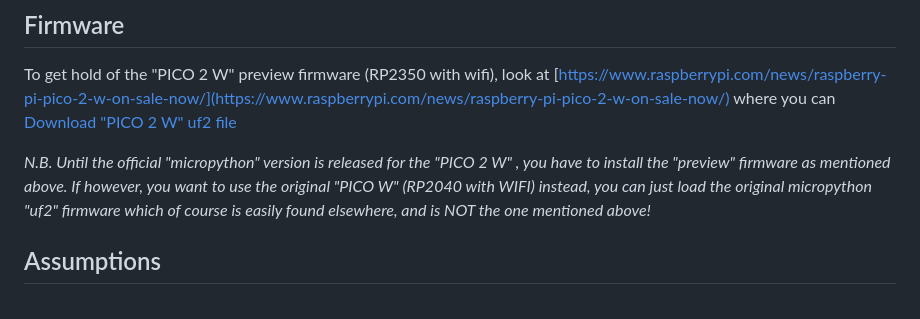
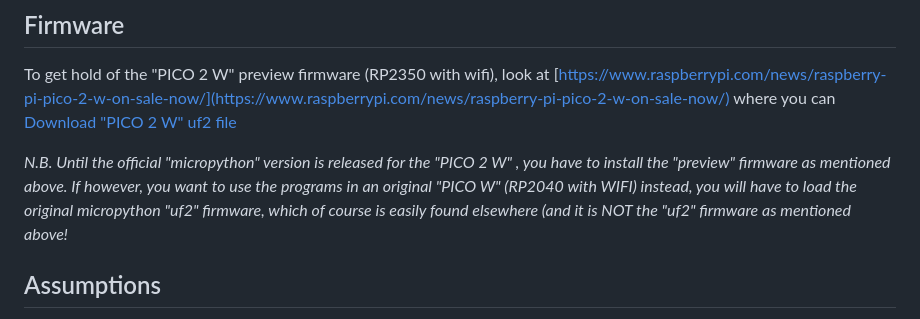
Before and after one commit to CurlyWurly-1/PICO-W-Micropython-examples, a Markdown page: README.md, the part around the change. GitHub-like rendering.

```diff
--- a/README.md
+++ b/README.md
@@ -16,7 +16,7 @@ All you have to do is methodically follow Steps 1 to 4 as outlined in the below
 To get hold of the "PICO 2 W" preview firmware (RP2350 with wifi), look at [https://www.raspberrypi.com/news/raspberry-pi-pico-2-w-on-sale-now/](https://www.raspberrypi.com/news/raspberry-pi-pico-2-w-on-sale-now/)
 where you can [Download "PICO 2 W" uf2 file](https://downloads.raspberrypi.com/micropython/mp_firmware_unofficial_latest.uf2 )
 
-_N.B. Until the official "micropython" version is released for the "PICO 2 W" , you have to install the "preview" firmware as mentioned above. If however, you want to use the original "PICO W" (RP2040 with WIFI) instead, you can just load the original micropython "uf2" firmware which of course is easily found elsewhere, and is NOT the one mentioned above!_
+_N.B. Until the official "micropython" version is released for the "PICO 2 W" , you have to install the "preview" firmware as mentioned above. If however, you want to use the programs in an original "PICO W" (RP2040 with WIFI) instead, you will have to load the original micropython "uf2" firmware, which of course is easily found elsewhere (and it is NOT the "uf2" firmware as mentioned above!_
 
 ## Assumptions
  - This page assumes that you have already set up your PICO W (or PICO 2 W) with the correct firmware, as discussed above.
```
